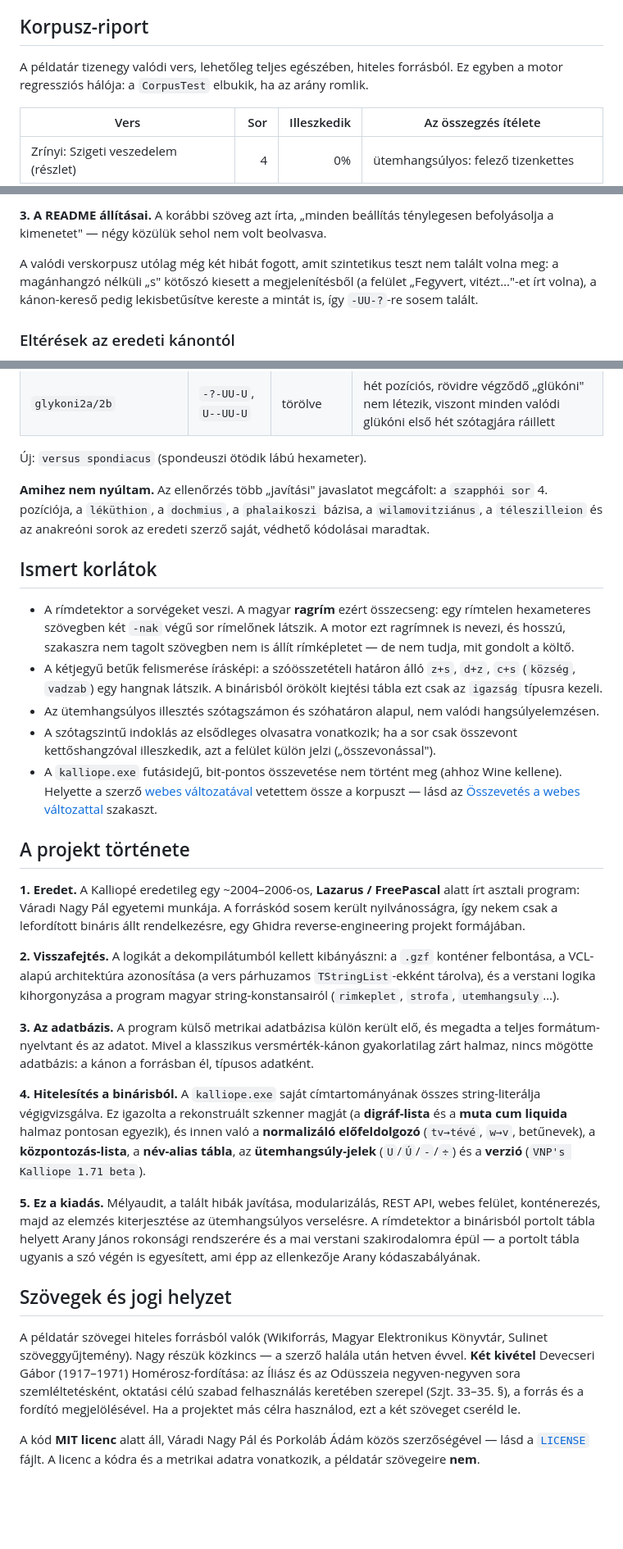
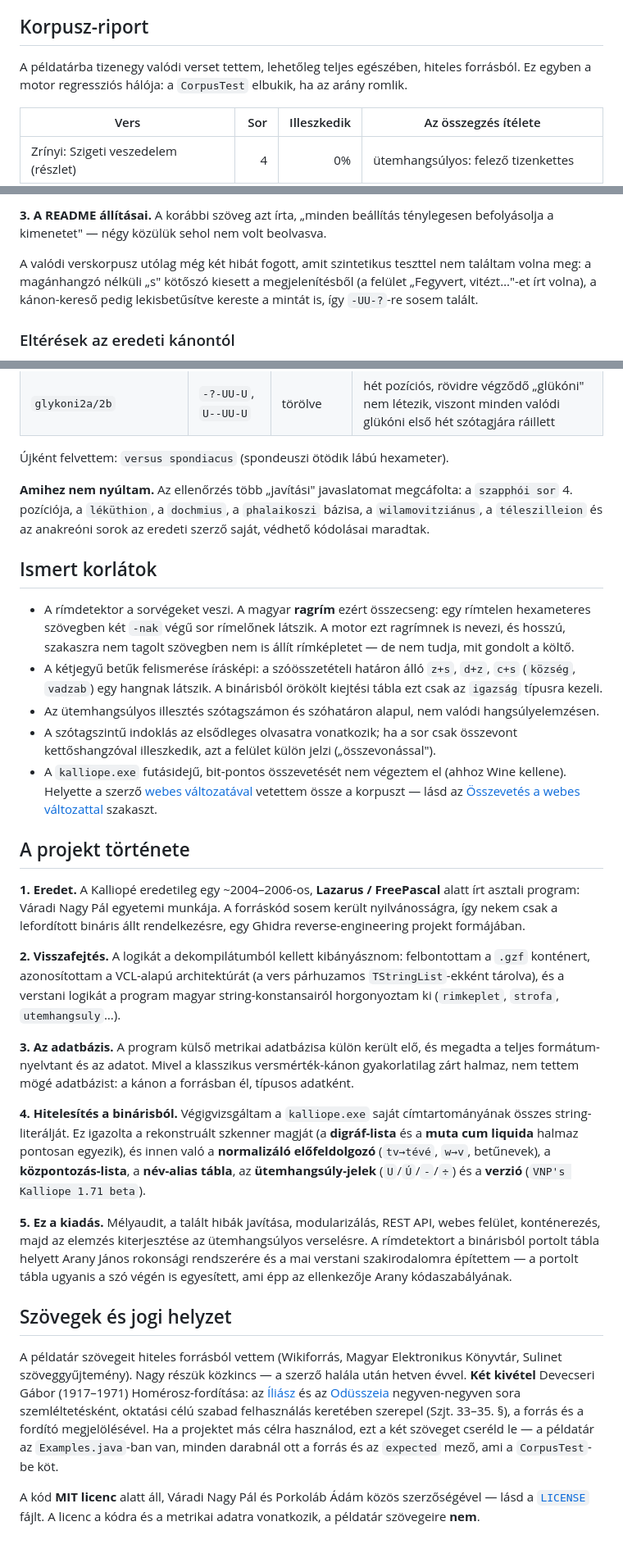
Before and after one commit to aporkolab/Kalliope, a Markdown page: README.md, 3 parts joined by grey strips. Shown at 82% size. GitHub-like rendering; blank space fills up the shorter version.

```diff
--- a/README.md
+++ b/README.md
@@ -227,8 +287,8 @@ Lazarus-felülethez tartozott; itt nincs értelmük, és nem is teszek úgy, min
 
 ## Korpusz-riport
 
-A példatár tizenegy valódi vers, lehetőleg teljes egészében, hiteles forrásból. Ez egyben a motor
-regressziós hálója: a `CorpusTest` elbukik, ha az arány romlik.
+A példatárba tizenegy valódi verset tettem, lehetőleg teljes egészében, hiteles forrásból. Ez
+egyben a motor regressziós hálója: a `CorpusTest` elbukik, ha az arány romlik.
 
 | Vers | Sor | Illeszkedik | Az összegzés ítélete |
 |---|---:|---:|---|
@@ -356,8 +416,8 @@ csere miatti önrontása (`adoniszi` → `adonisziizi`), a körkörös hivatkoz
 **3. A README állításai.** A korábbi szöveg azt írta, „minden beállítás ténylegesen befolyásolja a
 kimenetet" — négy közülük sehol nem volt beolvasva.
 
-A valódi verskorpusz utólag még két hibát fogott, amit szintetikus teszt nem talált volna meg: a
-magánhangzó nélküli „s" kötőszó kiesett a megjelenítésből (a felület „Fegyvert, vitézt…"-et írt
+A valódi verskorpusz utólag még két hibát fogott, amit szintetikus teszttel nem találtam volna meg:
+a magánhangzó nélküli „s" kötőszó kiesett a megjelenítésből (a felület „Fegyvert, vitézt…"-et írt
 volna), a kánon-kereső pedig lekisbetűsítve kereste a mintát is, így `-UU-?`-re sosem talált.
 
 ### Eltérések az eredeti kánontól
@@ -376,9 +436,9 @@ vitatható. Ezért minden eltérés megőrzi az eredeti mintát és a hivatkozot
 | `anapesztikus dimeter`, `daktilikus tetrameter` | tiszta lábak | `=-\|=-\|…`, `-=\|-=\|…` | a nevük spondeusz-helyettesítést ígért, a mintájuk tiltotta |
 | `glykoni2a/2b` | `-?-UU-U`, `U--UU-U` | törölve | hét pozíciós, rövidre végződő „glükóni" nem létezik, viszont minden valódi glükóni első hét szótagjára ráillett |
 
-Új: `versus spondiacus` (spondeuszi ötödik lábú hexameter).
+Újként felvettem: `versus spondiacus` (spondeuszi ötödik lábú hexameter).
 
-**Amihez nem nyúltam.** Az ellenőrzés több „javítási" javaslatot megcáfolt: a `szapphói sor` 4.
+**Amihez nem nyúltam.** Az ellenőrzés több „javítási" javaslatomat megcáfolta: a `szapphói sor` 4.
 pozíciója, a `léküthion`, a `dochmius`, a `phalaikoszi` bázisa, a `wilamovitziánus`, a
 `téleszilleion` és az anakreóni sorok az eredeti szerző saját, védhető kódolásai maradtak.
 
@@ -393,9 +453,9 @@ pozíciója, a `léküthion`, a `dochmius`, a `phalaikoszi` bázisa, a `wilamovi
 - Az ütemhangsúlyos illesztés szótagszámon és szóhatáron alapul, nem valódi hangsúlyelemzésen.
 - A szótagszintű indoklás az elsődleges olvasatra vonatkozik; ha a sor csak összevont
   kettőshangzóval illeszkedik, azt a felület külön jelzi („összevonással").
-- A `kalliope.exe` futásidejű, bit-pontos összevetése nem történt meg (ahhoz Wine kellene). Helyette
-  a szerző [webes változatával](https://csillagtura.ro/projektek/kalliope/) vetettem össze a
-  korpuszt — lásd az [Összevetés a webes változattal](#összevetés-a-webes-változattal) szakaszt.
+- A `kalliope.exe` futásidejű, bit-pontos összevetését nem végeztem el (ahhoz Wine kellene).
+  Helyette a szerző [webes változatával](https://csillagtura.ro/projektek/kalliope/) vetettem össze
+  a korpuszt — lásd az [Összevetés a webes változattal](#összevetés-a-webes-változattal) szakaszt.
 
 ## A projekt története
 
@@ -403,33 +463,36 @@ pozíciója, a `léküthion`, a `dochmius`, a `phalaikoszi` bázisa, a `wilamovi
 program: Váradi Nagy Pál egyetemi munkája. A forráskód sosem került nyilvánosságra, így nekem csak
 a lefordított bináris állt rendelkezésre, egy Ghidra reverse-engineering projekt formájában.
 
-**2. Visszafejtés.** A logikát a dekompilátumból kellett kibányászni: a `.gzf` konténer felbontása,
-a VCL-alapú architektúra azonosítása (a vers párhuzamos `TStringList`-ekként tárolva), és a
-verstani logika kihorgonyzása a program magyar string-konstansairól (`rimkeplet`, `strofa`,
-`utemhangsuly`…).
+**2. Visszafejtés.** A logikát a dekompilátumból kellett kibányásznom: felbontottam a `.gzf`
+konténert, azonosítottam a VCL-alapú architektúrát (a vers párhuzamos `TStringList`-ekként
+tárolva), és a verstani logikát a program magyar string-konstansairól horgonyoztam ki
+(`rimkeplet`, `strofa`, `utemhangsuly`…).
 
 **3. Az adatbázis.** A program külső metrikai adatbázisa külön került elő, és megadta a teljes
 formátum-nyelvtant és az adatot. Mivel a klasszikus versmérték-kánon gyakorlatilag zárt halmaz,
-nincs mögötte adatbázis: a kánon a forrásban él, típusos adatként.
+nem tettem mögé adatbázist: a kánon a forrásban él, típusos adatként.
 
-**4. Hitelesítés a binárisból.** A `kalliope.exe` saját címtartományának összes string-literálja
-végigvizsgálva. Ez igazolta a rekonstruált szkenner magját (a **digráf-lista** és a **muta cum
+**4. Hitelesítés a binárisból.** Végigvizsgáltam a `kalliope.exe` saját címtartományának összes
+string-literálját. Ez igazolta a rekonstruált szkenner magját (a **digráf-lista** és a **muta cum
 liquida** halmaz pontosan egyezik), és innen való a **normalizáló előfeldolgozó** (`tv→tévé`,
 `w→v`, betűnevek), a **központozás-lista**, a **név-alias tábla**, az **ütemhangsúly-jelek**
 (`U`/`Ú`/`-`/`÷`) és a **verzió** (`VNP's Kalliope 1.71 beta`).
 
 **5. Ez a kiadás.** Mélyaudit, a talált hibák javítása, modularizálás, REST API, webes felület,
-konténerezés, majd az elemzés kiterjesztése az ütemhangsúlyos verselésre. A rímdetektor a binárisból
-portolt tábla helyett Arany János rokonsági rendszerére és a mai verstani szakirodalomra épül — a
-portolt tábla ugyanis a szó végén is egyesített, ami épp az ellenkezője Arany kódaszabályának.
+konténerezés, majd az elemzés kiterjesztése az ütemhangsúlyos verselésre. A rímdetektort a
+binárisból portolt tábla helyett Arany János rokonsági rendszerére és a mai verstani szakirodalomra
+építettem — a portolt tábla ugyanis a szó végén is egyesített, ami épp az ellenkezője Arany
+kódaszabályának.
 
 ## Szövegek és jogi helyzet
 
-A példatár szövegei hiteles forrásból valók (Wikiforrás, Magyar Elektronikus Könyvtár, Sulinet
+A példatár szövegeit hiteles forrásból vettem (Wikiforrás, Magyar Elektronikus Könyvtár, Sulinet
 szöveggyűjtemény). Nagy részük közkincs — a szerző halála után hetven évvel. **Két kivétel**
-Devecseri Gábor (1917–1971) Homérosz-fordítása: az Íliász és az Odüsszeia negyven-negyven sora
-szemléltetésként, oktatási célú szabad felhasználás keretében szerepel (Szjt. 33–35. §), a forrás és
-a fordító megjelölésével. Ha a projektet más célra használod, ezt a két szöveget cseréld le.
+Devecseri Gábor (1917–1971) Homérosz-fordítása: az [Íliász](https://mek.oszk.hu/00400/00406/) és az
+[Odüsszeia](https://mek.oszk.hu/00400/00408/) negyven-negyven sora szemléltetésként, oktatási célú
+szabad felhasználás keretében szerepel (Szjt. 33–35. §), a forrás és a fordító megjelölésével. Ha a
+projektet más célra használod, ezt a két szöveget cseréld le — a példatár az `Examples.java`-ban
+van, minden darabnál ott a forrás és az `expected` mező, ami a `CorpusTest`-be köt.
 
 A kód **MIT licenc** alatt áll, Váradi Nagy Pál és Porkoláb Ádám közös szerzőségével — lásd a
 [`LICENSE`](LICENSE) fájlt. A licenc a kódra és a metrikai adatra vonatkozik, a példatár
```
Also changed, not shown: other parts of README.md (+108 -48 lines).
